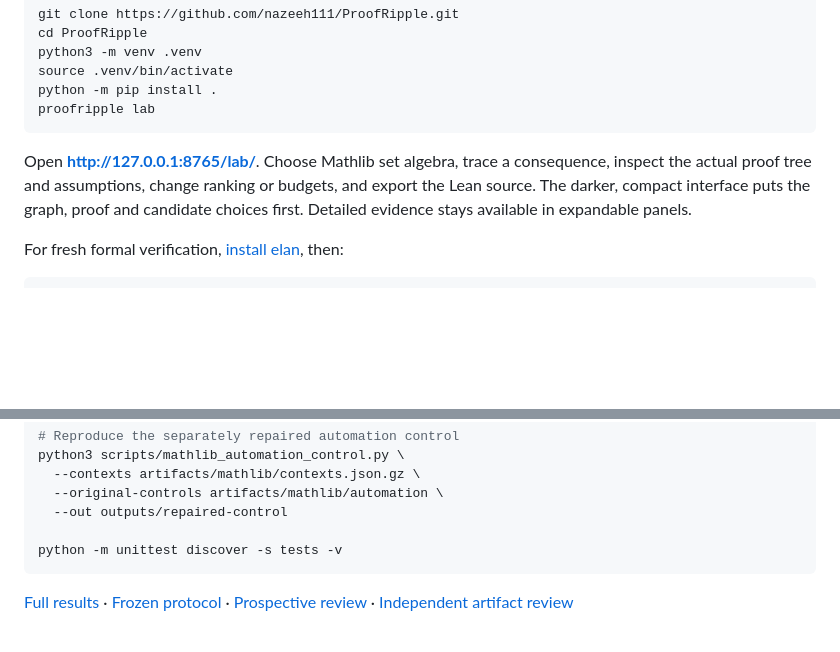
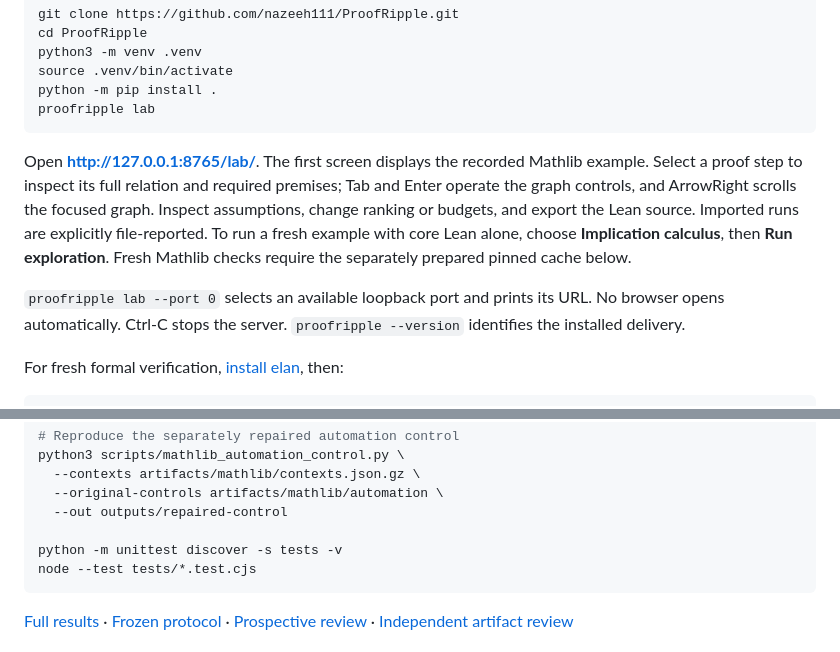
Before and after one commit to nazeeh111/ProofRipple, a Markdown page: README.md, 2 parts joined by grey strips. Drawn GitHub-style; blank space fills up the shorter version.

````diff
--- a/README.md
+++ b/README.md
@@ -29,7 +31,9 @@ python -m pip install .
 proofripple lab
 ```
 
-Open **http://127.0.0.1:8765/lab/**. Choose Mathlib set algebra, trace a consequence, inspect the actual proof tree and assumptions, change ranking or budgets, and export the Lean source. The darker, compact interface puts the graph, proof and candidate choices first. Detailed evidence stays available in expandable panels.
+Open **http://127.0.0.1:8765/lab/**. The first screen displays the recorded Mathlib example. Select a proof step to inspect its full relation and required premises; Tab and Enter operate the graph controls, and ArrowRight scrolls the focused graph. Inspect assumptions, change ranking or budgets, and export the Lean source. Imported runs are explicitly file-reported. To run a fresh example with core Lean alone, choose **Implication calculus**, then **Run exploration**. Fresh Mathlib checks require the separately prepared pinned cache below.
+
+`proofripple lab --port 0` selects an available loopback port and prints its URL. No browser opens automatically. Ctrl-C stops the server. `proofripple --version` identifies the installed delivery.
 
 For fresh formal verification, [install elan](https://github.com/leanprover/elan), then:
 
@@ -89,6 +93,7 @@ python3 scripts/mathlib_automation_control.py \
   --out outputs/repaired-control
 
 python -m unittest discover -s tests -v
+node --test tests/*.test.cjs
 ```
 
 [Full results](docs/mathlib-research-report.md) · [Frozen protocol](artifacts/mathlib/frozen-protocol.json) · [Prospective review](docs/mathlib-protocol-review.md) · [Independent artifact review](docs/independent-review-v0.3.md)
````
Also changed, not shown: other parts of README.md (+13 -3 lines), docs/media/current/lab-1280.png (added), 13 other files.
